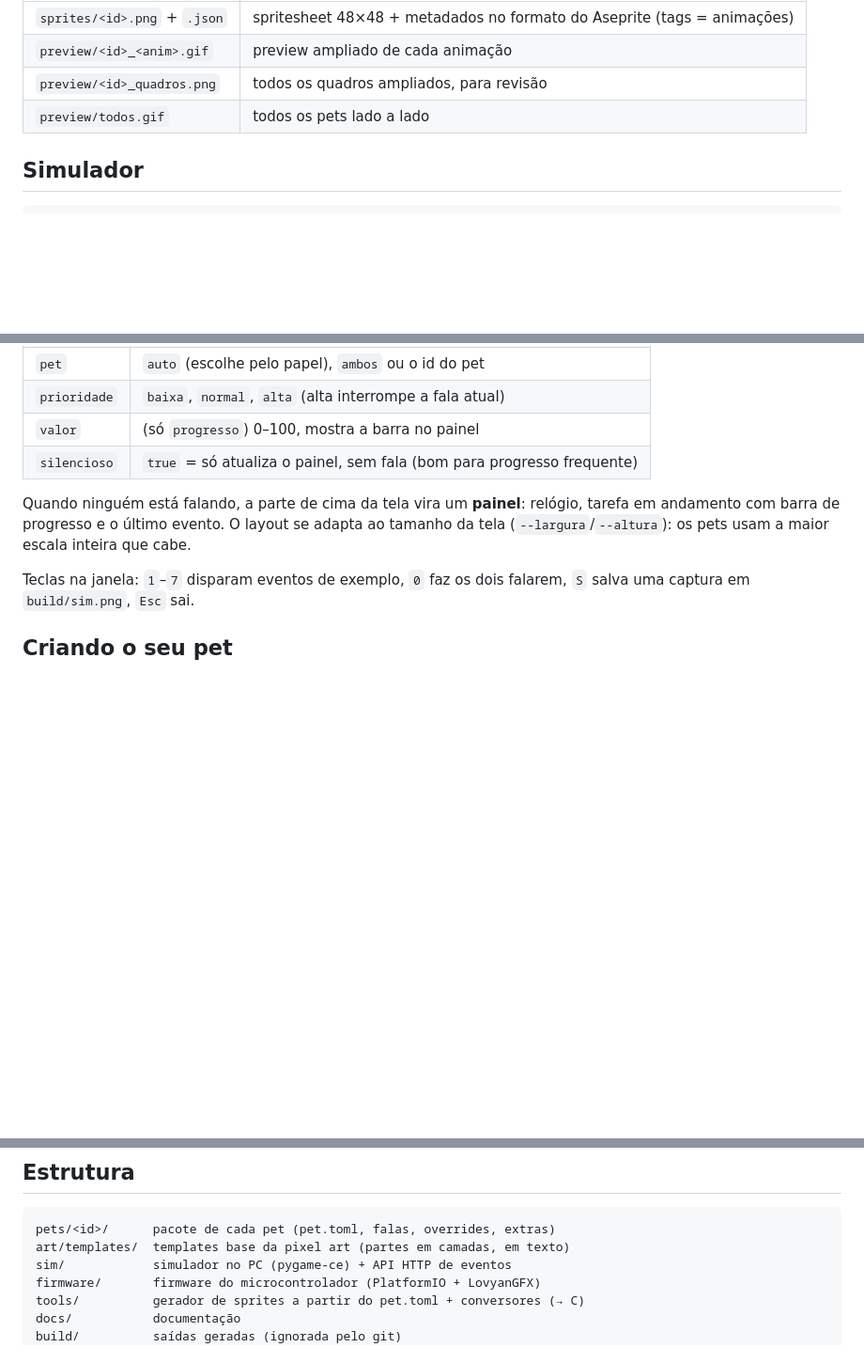
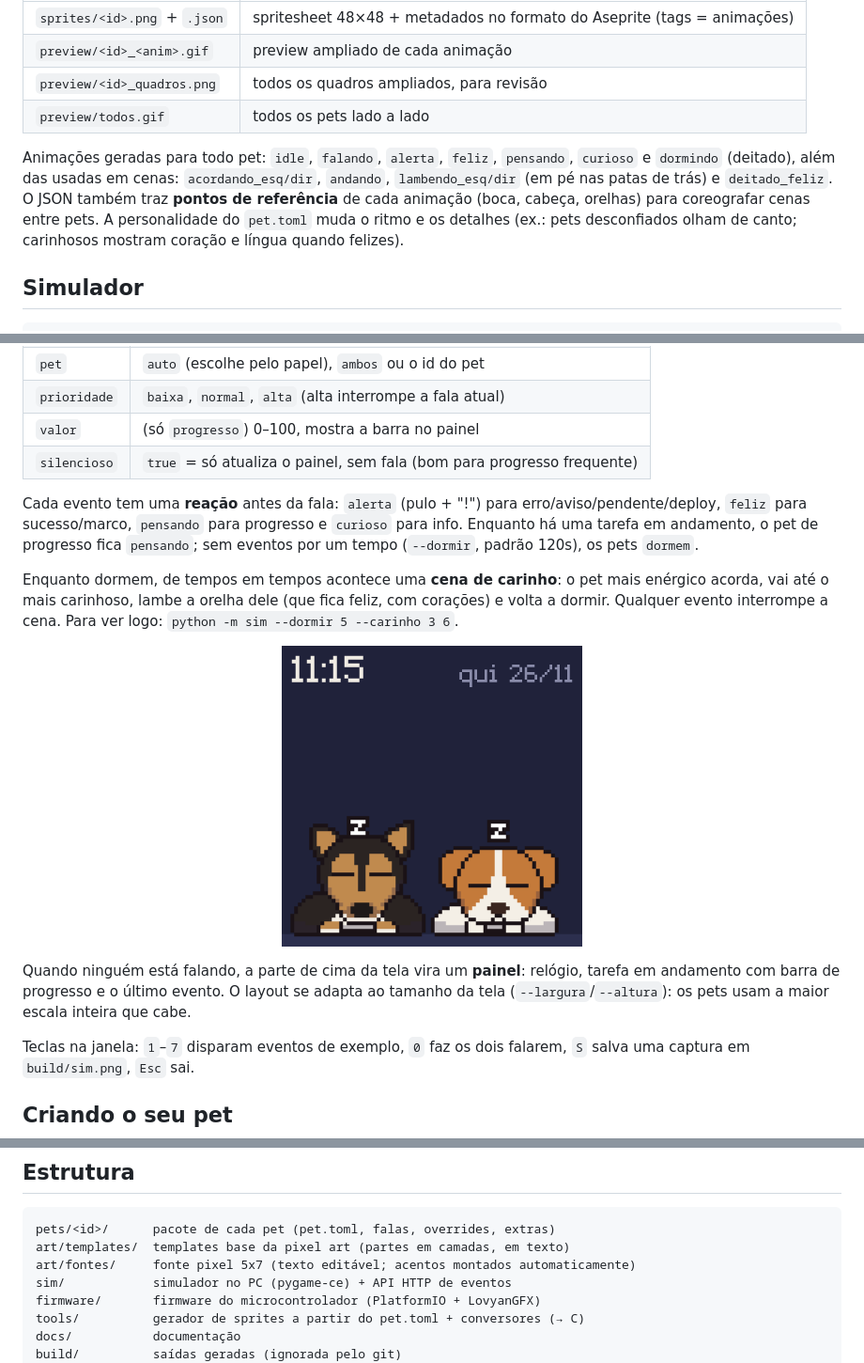
Before and after one commit to andrelrg/pets, a Markdown page: README.md, 3 parts joined by grey strips. Shown at 94% size. Rendered like a GitHub page; pictures changed too: docs/img/cena_carinho.gif (added); blank space fills up the shorter version.

````diff
--- a/README.md
+++ b/README.md
@@ -33,6 +33,14 @@ Saídas em `build/`:
 | `preview/<id>_quadros.png` | todos os quadros ampliados, para revisão |
 | `preview/todos.gif` | todos os pets lado a lado |
 
+Animações geradas para todo pet: `idle`, `falando`, `alerta`, `feliz`,
+`pensando`, `curioso` e `dormindo` (deitado), além das usadas em cenas:
+`acordando_esq/dir`, `andando`, `lambendo_esq/dir` (em pé nas patas de trás) e
+`deitado_feliz`. O JSON também traz **pontos de referência** de cada animação
+(boca, cabeça, orelhas) para coreografar cenas entre pets. A personalidade do `pet.toml` muda o ritmo e
+os detalhes (ex.: pets desconfiados olham de canto; carinhosos mostram coração e
+língua quando felizes).
+
 ## Simulador
 
 ```bash
@@ -62,6 +70,19 @@ curl -X POST http://127.0.0.1:8765/evento -d '{"evento":"pendente","detalhe":"re
 | `valor` | (só `progresso`) 0–100, mostra a barra no painel |
 | `silencioso` | `true` = só atualiza o painel, sem fala (bom para progresso frequente) |
 
+Cada evento tem uma **reação** antes da fala: `alerta` (pulo + "!") para
+erro/aviso/pendente/deploy, `feliz` para sucesso/marco, `pensando` para
+progresso e `curioso` para info. Enquanto há uma tarefa em andamento, o pet de
+progresso fica `pensando`; sem eventos por um tempo (`--dormir`, padrão 120s),
+os pets `dormem`.
+
+Enquanto dormem, de tempos em tempos acontece uma **cena de carinho**: o pet
+mais enérgico acorda, vai até o mais carinhoso, lambe a orelha dele (que fica
+feliz, com corações) e volta a dormir. Qualquer evento interrompe a cena.
+Para ver logo: `python -m sim --dormir 5 --carinho 3 6`.
+
+<p align="center"><img src="docs/img/cena_carinho.gif" alt="Cena de carinho: Simba lambe a orelha da Nala enquanto dormem" width="320"></p>
+
 Quando ninguém está falando, a parte de cima da tela vira um **painel**: relógio,
 tarefa em andamento com barra de progresso e o último evento. O layout se
 adapta ao tamanho da tela (`--largura`/`--altura`): os pets usam a maior escala
@@ -86,6 +107,7 @@ legenda em `art/templates/cachorro/legenda.toml`). Contribuições são bem-vind
 ```
 pets/<id>/      pacote de cada pet (pet.toml, falas, overrides, extras)
 art/templates/  templates base da pixel art (partes em camadas, em texto)
+art/fontes/     fonte pixel 5x7 (texto editável; acentos montados automaticamente)
 sim/            simulador no PC (pygame-ce) + API HTTP de eventos
 firmware/       firmware do microcontrolador (PlatformIO + LovyanGFX)
 tools/          gerador de sprites a partir do pet.toml + conversores (→ C)
````
Also changed, not shown: docs/arquitetura.md (+20 -5 lines), 17 other files.
